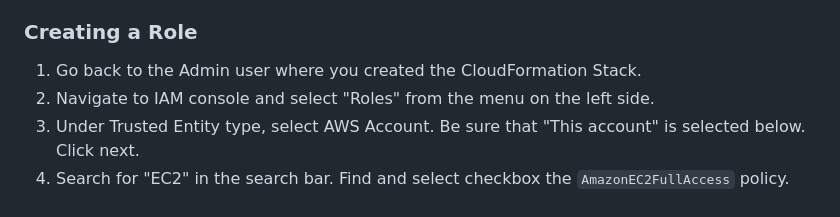
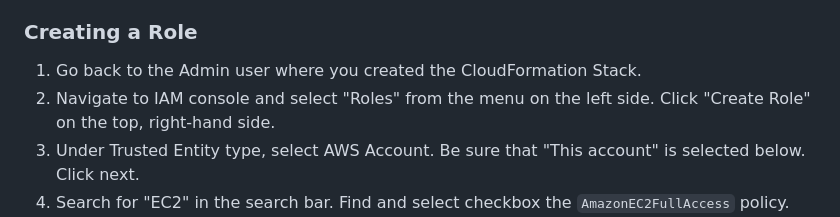
Before and after one commit to james-cole2015/aws_security_labs, a Markdown page: week-04/Solutions.md, the part around the change. Rendered like a GitHub page.

```diff
--- a/week-04/Solutions.md
+++ b/week-04/Solutions.md
@@ -29,7 +29,7 @@
 
 ### Creating a Role
 1) Go back to the Admin user where you created the CloudFormation Stack.
-1) Navigate to IAM console and select "Roles" from the menu on the left side.
+1) Navigate to IAM console and select "Roles" from the menu on the left side. Click "Create Role" on the top, right-hand side.
 2) Under Trusted Entity type, select AWS Account. Be sure that "This account" is selected below. Click next.
 3) Search for "EC2" in the search bar. Find and select checkbox the `AmazonEC2FullAccess` policy.
 4) Clear the search bar by click the X next to EC2. Search for S3. Find and select the checkbox for `AmazonS3FullAccess`. Scroll down and click next.
```
